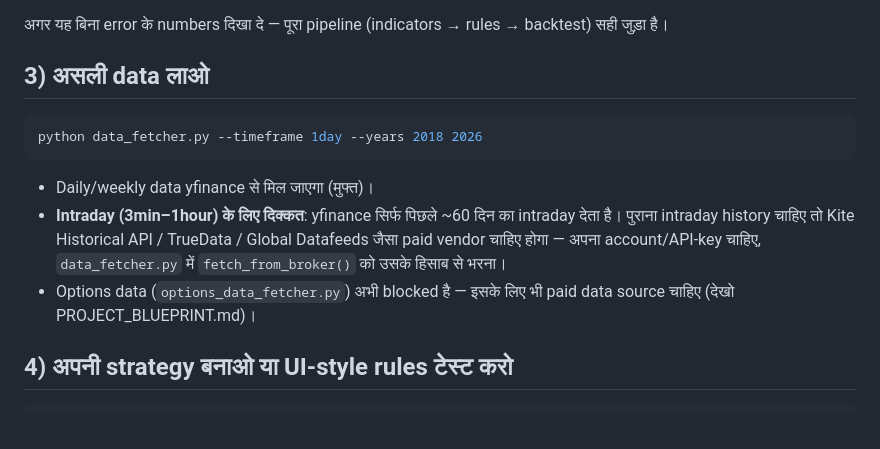
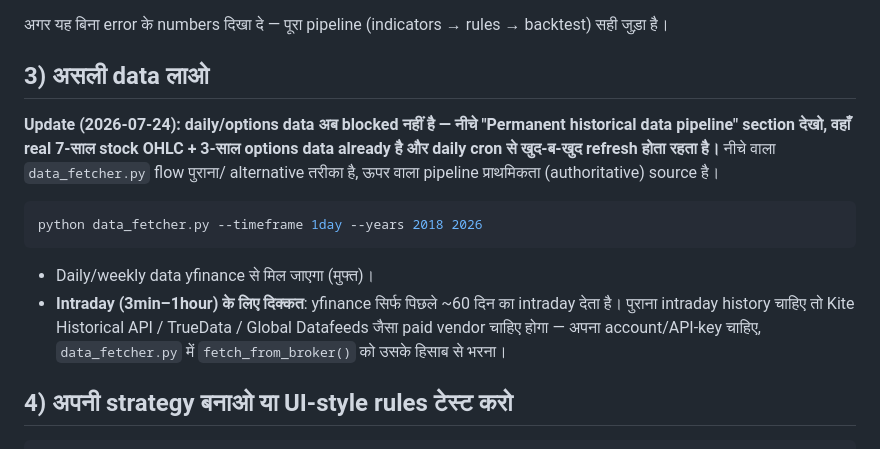
Before and after one commit to charanpuransinh/garudanexus.com, a Markdown page: README.md, the part around one of its changes. GitHub-like rendering.

````diff
--- a/README.md
+++ b/README.md
@@ -12,6 +12,12 @@ python run_demo.py
 अगर यह बिना error के numbers दिखा दे — पूरा pipeline (indicators → rules → backtest) सही जुड़ा है।
 
 ## 3) असली data लाओ
+
+**Update (2026-07-24): daily/options data अब blocked नहीं है — नीचे "Permanent historical
+data pipeline" section देखो, वहाँ real 7-साल stock OHLC + 3-साल options data already है और
+daily cron से खुद-ब-खुद refresh होता रहता है।** नीचे वाला `data_fetcher.py` flow पुराना/
+alternative तरीका है, ऊपर वाला pipeline प्राथमिकता (authoritative) source है।
+
 ```bash
 python data_fetcher.py --timeframe 1day --years 2018 2026
 ```
@@ -20,8 +26,6 @@ python data_fetcher.py --timeframe 1day --years 2018 2026
   पुराना intraday history चाहिए तो Kite Historical API / TrueData / Global Datafeeds जैसा
   paid vendor चाहिए होगा — अपना account/API-key चाहिए, `data_fetcher.py` में
   `fetch_from_broker()` को उसके हिसाब से भरना।
-- Options data (`options_data_fetcher.py`) अभी blocked है — इसके लिए भी paid data source चाहिए
-  (देखो PROJECT_BLUEPRINT.md)।
 
 ## 4) अपनी strategy बनाओ या UI-style rules टेस्ट करो
 ```python
````
Also changed, not shown: other parts of README.md (+31 -0 lines).
